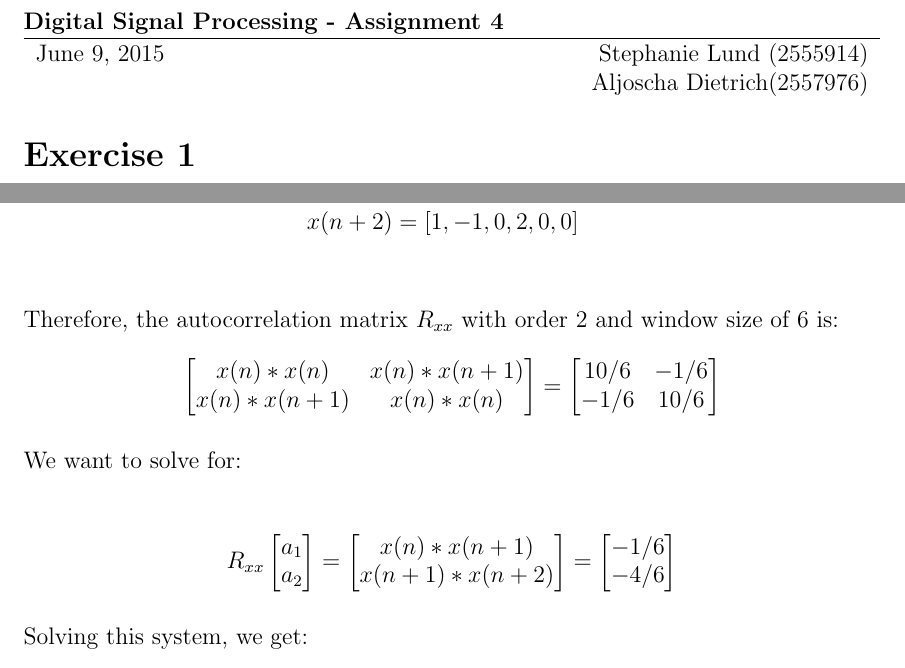
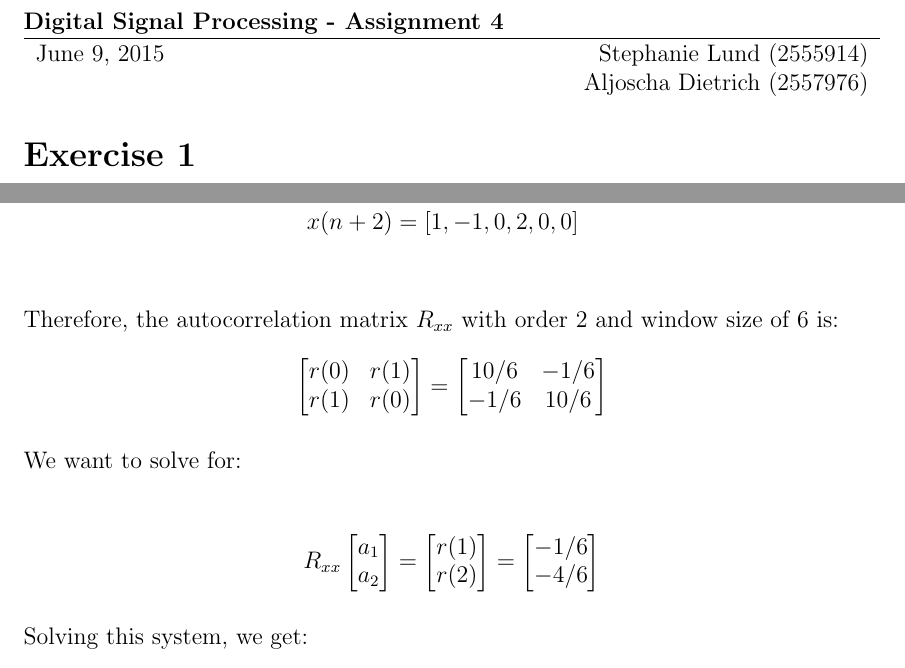
Before and after one commit to steffervescency/dsphw, a LaTeX problem sheet (4/hw4.tex): two parts of pages 1 and 2 of 3, joined at a grey line, cut so that both start at the same text. Compiled offline with pdfLaTeX.

Commit message:
Forgot to add most recent version

```diff
--- a/4/hw4.tex
+++ b/4/hw4.tex
@@ -44,8 +44,8 @@ x(n+2) &= [1, -1, 0, 2, 0, 0]\\
 Therefore, the autocorrelation matrix $R_{xx}$ with order 2 and window size of 6 is:
 \begin{align*}
 \begin{bmatrix}
-x(n)*x(n) & x(n)*x(n+1) \\
-x(n)*x(n+1) & x(n)*x(n)
+r(0) & r(1) \\
+r(1) & r(0)
 \end{bmatrix}
 = \begin{bmatrix}
 10/6 & -1/6 \\
@@ -63,8 +63,8 @@ a_2
 \end{bmatrix}
 =
 \begin{bmatrix}
-x(n) * x(n+1) \\
-x(n+1) * x(n+2)
+r(1)\\
+r(2)
 \end{bmatrix}
 =
 \begin{bmatrix}
```
Also changed, not shown: 4/hw4.pdf, 4/hw4.tex (2 more changed lines).
